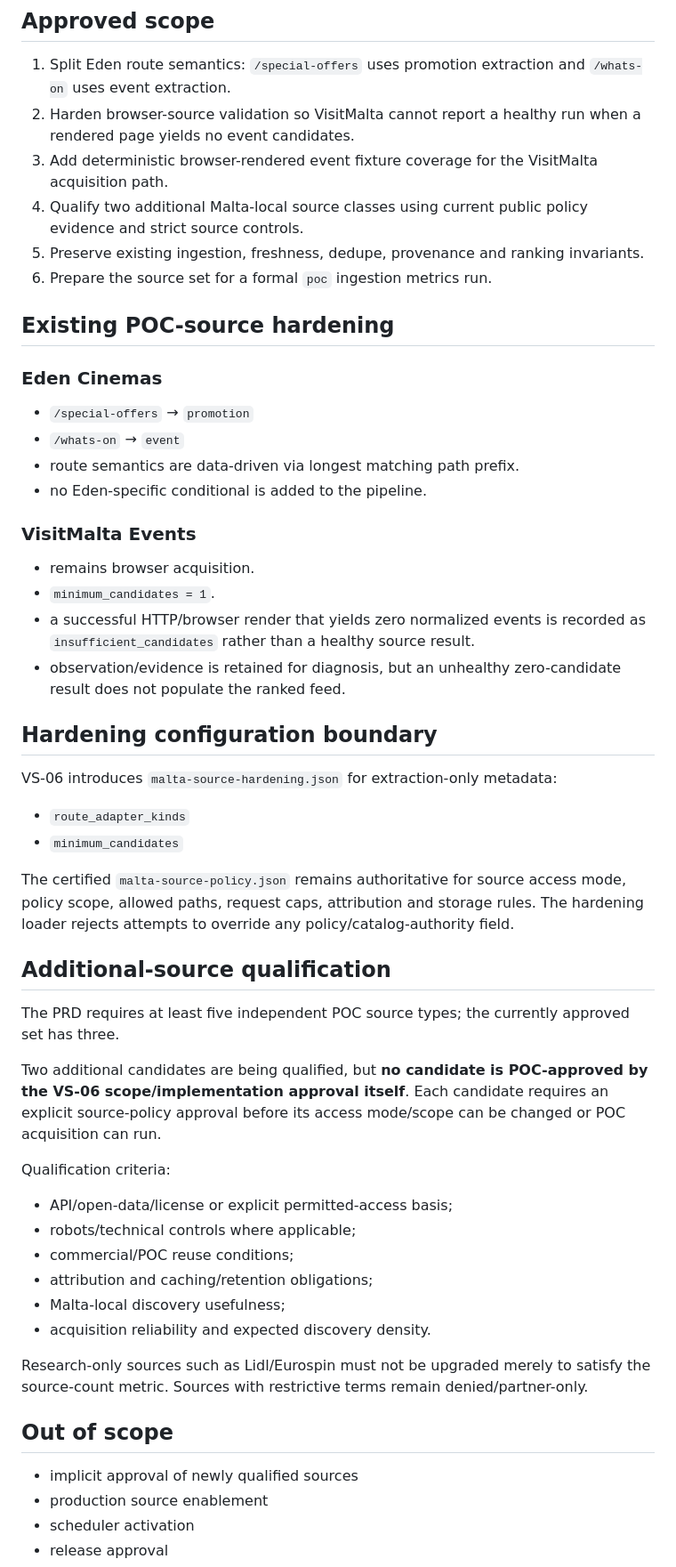
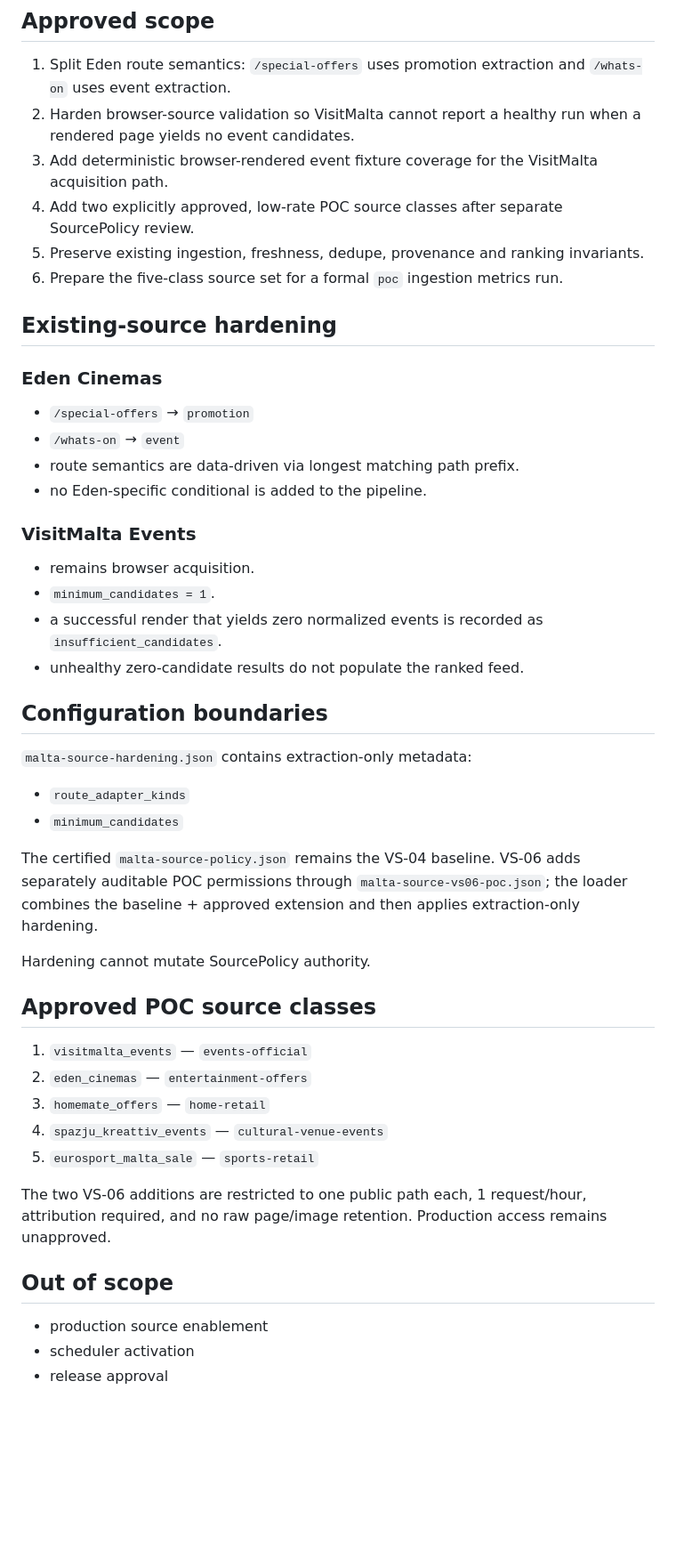
Before and after one commit to ksazid/ziras, a Markdown page: docs/slices/VS-06.md, the part around one of its changes. Shown at 89% size. GitHub-like rendering; blank space fills up the shorter version.

Commit message:
docs(vs06): record approved five-class POC coverage

```diff
--- a/docs/slices/VS-06.md
+++ b/docs/slices/VS-06.md
@@ -11,11 +11,11 @@ Close the validation gaps recorded by the first VS-05 Malta POC report before an
 1. Split Eden route semantics: `/special-offers` uses promotion extraction and `/whats-on` uses event extraction.
 2. Harden browser-source validation so VisitMalta cannot report a healthy run when a rendered page yields no event candidates.
 3. Add deterministic browser-rendered event fixture coverage for the VisitMalta acquisition path.
-4. Qualify two additional Malta-local source classes using current public policy evidence and strict source controls.
+4. Add two explicitly approved, low-rate POC source classes after separate SourcePolicy review.
 5. Preserve existing ingestion, freshness, dedupe, provenance and ranking invariants.
-6. Prepare the source set for a formal `poc` ingestion metrics run.
+6. Prepare the five-class source set for a formal `poc` ingestion metrics run.
 
-## Existing POC-source hardening
+## Existing-source hardening
 
 ### Eden Cinemas
 
@@ -28,38 +28,32 @@ Close the validation gaps recorded by the first VS-05 Malta POC report before an
 
 - remains browser acquisition.
 - `minimum_candidates = 1`.
-- a successful HTTP/browser render that yields zero normalized events is recorded as `insufficient_candidates` rather than a healthy source result.
-- observation/evidence is retained for diagnosis, but an unhealthy zero-candidate result does not populate the ranked feed.
+- a successful render that yields zero normalized events is recorded as `insufficient_candidates`.
+- unhealthy zero-candidate results do not populate the ranked feed.
 
-## Hardening configuration boundary
+## Configuration boundaries
 
-VS-06 introduces `malta-source-hardening.json` for extraction-only metadata:
+`malta-source-hardening.json` contains extraction-only metadata:
 
 - `route_adapter_kinds`
 - `minimum_candidates`
 
-The certified `malta-source-policy.json` remains authoritative for source access mode, policy scope, allowed paths, request caps, attribution and storage rules. The hardening loader rejects attempts to override any policy/catalog-authority field.
+The certified `malta-source-policy.json` remains the VS-04 baseline. VS-06 adds separately auditable POC permissions through `malta-source-vs06-poc.json`; the loader combines the baseline + approved extension and then applies extraction-only hardening.
 
-## Additional-source qualification
+Hardening cannot mutate SourcePolicy authority.
 
-The PRD requires at least five independent POC source types; the currently approved set has three.
+## Approved POC source classes
 
-Two additional candidates are being qualified, but **no candidate is POC-approved by the VS-06 scope/implementation approval itself**. Each candidate requires an explicit source-policy approval before its access mode/scope can be changed or POC acquisition can run.
+1. `visitmalta_events` — `events-official`
+2. `eden_cinemas` — `entertainment-offers`
+3. `homemate_offers` — `home-retail`
+4. `spazju_kreattiv_events` — `cultural-venue-events`
+5. `eurosport_malta_sale` — `sports-retail`
 
-Qualification criteria:
-
-- API/open-data/license or explicit permitted-access basis;
-- robots/technical controls where applicable;
-- commercial/POC reuse conditions;
-- attribution and caching/retention obligations;
-- Malta-local discovery usefulness;
-- acquisition reliability and expected discovery density.
-
-Research-only sources such as Lidl/Eurospin must not be upgraded merely to satisfy the source-count metric. Sources with restrictive terms remain denied/partner-only.
+The two VS-06 additions are restricted to one public path each, 1 request/hour, attribution required, and no raw page/image retention. Production access remains unapproved.
 
 ## Out of scope
 
-- implicit approval of newly qualified sources
 - production source enablement
 - scheduler activation
 - release approval
```
Also changed, not shown: other parts of docs/slices/VS-06.md (+15 -18 lines).
